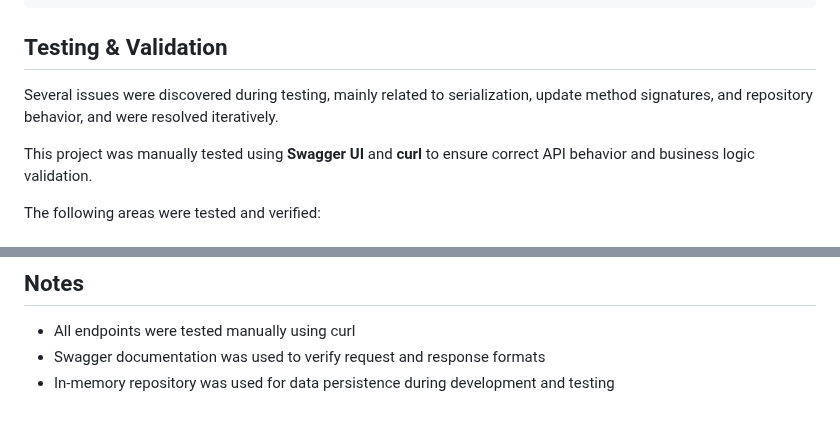
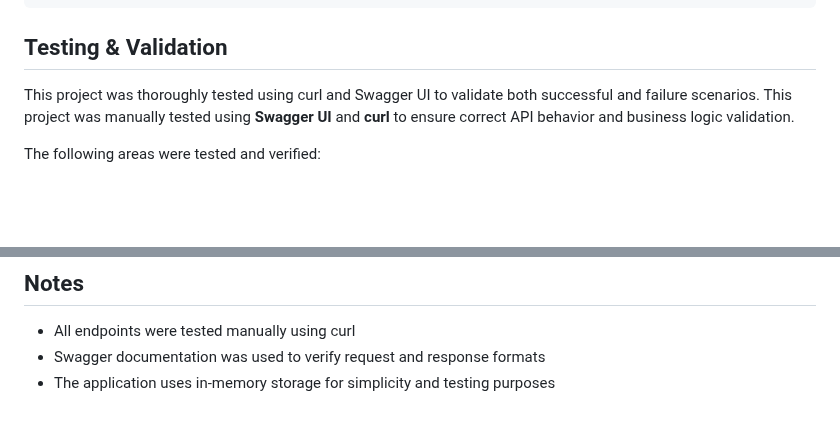
Before and after one commit to khuloud0/holbertonschool-hbnb, a Markdown page: part2/README.md, 2 parts joined by grey strips. Rendered like a GitHub page; blank space fills up the shorter version.

````diff
--- a/part2/README.md
+++ b/part2/README.md
@@ -156,8 +165,7 @@ Expected response (201 Created )
 }'
 ```
 ## Testing & Validation
-Several issues were discovered during testing, mainly related to serialization, update method signatures, and repository behavior, and were resolved iteratively.
-
+This project was thoroughly tested using curl and Swagger UI to validate both successful and failure scenarios.
 This project was manually tested using **Swagger UI** and **curl** to ensure correct API behavior and business logic validation.
 
 The following areas were tested and verified:
@@ -193,4 +201,4 @@ All tests were performed manually and verified against the expected behavior def
 
 - All endpoints were tested manually using curl
 - Swagger documentation was used to verify request and response formats
-- In-memory repository was used for data persistence during development and testing
+- The application uses in-memory storage for simplicity and testing purposes
````
Also changed, not shown: other parts of part2/README.md (+23 -14 lines).
